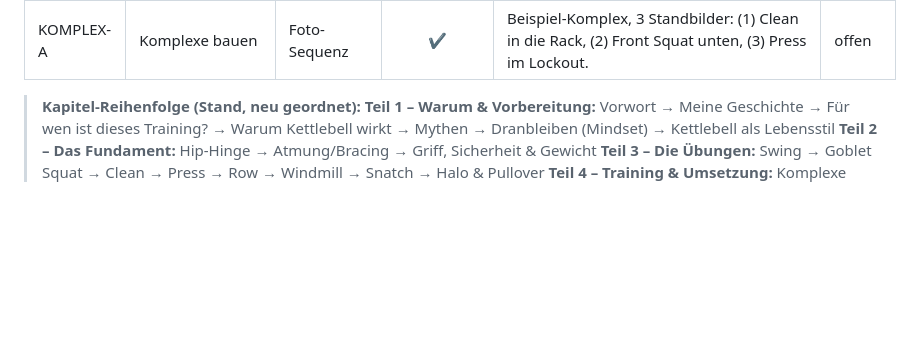
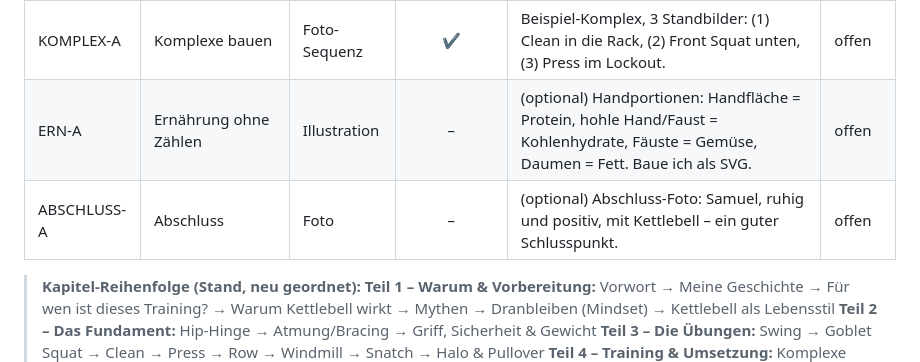
Before and after one commit to samuelcoeln02-blip/Samuel-C-ln, a Markdown page: tools/ebook/BILDLISTE.md, the part around the change. Drawn GitHub-style; blank space fills up the shorter version.

Commit message:
Bildregister: Handportionen (Ernaehrung) + Abschluss-Foto ergaenzt - Register vollstaendig
Co-Authored-By: Claude Opus 4.8 <noreply@anthropic.com>
Claude-Session: https://claude.ai/code/session_01GwtVhBXeU19ZcaPgPrww8Y

```diff
--- a/tools/ebook/BILDLISTE.md
+++ b/tools/ebook/BILDLISTE.md
@@ -51,6 +51,8 @@ Quelle der Wahrheit für alle Bilder im E-Book. Wird pro Kapitel ergänzt.
 | MG-A | Meine Geschichte (vorne) | Foto | – | Persönliches Foto – Samuel beim Kettlebell-Training oder Portrait mit Persönlichkeit (kein reines Technik-Foto). | offen |
 | FW-A | Für wen ist das? (vorne) | Foto | – | (optional) Ruhiges Lifestyle-Foto – Kettlebell und Matte zuhause/draußen, kein Studio. | offen |
 | KOMPLEX-A | Komplexe bauen | Foto-Sequenz | ✔ | Beispiel-Komplex, 3 Standbilder: (1) Clean in die Rack, (2) Front Squat unten, (3) Press im Lockout. | offen |
+| ERN-A | Ernährung ohne Zählen | Illustration | – | (optional) Handportionen: Handfläche = Protein, hohle Hand/Faust = Kohlenhydrate, Fäuste = Gemüse, Daumen = Fett. Baue ich als SVG. | offen |
+| ABSCHLUSS-A | Abschluss | Foto | – | (optional) Abschluss-Foto: Samuel, ruhig und positiv, mit Kettlebell – ein guter Schlusspunkt. | offen |
 
 > **Kapitel-Reihenfolge (Stand, neu geordnet):**
 > **Teil 1 – Warum & Vorbereitung:** Vorwort → Meine Geschichte → Für wen ist dieses Training? → Warum Kettlebell wirkt → Mythen → Dranbleiben (Mindset) → Kettlebell als Lebensstil
```
